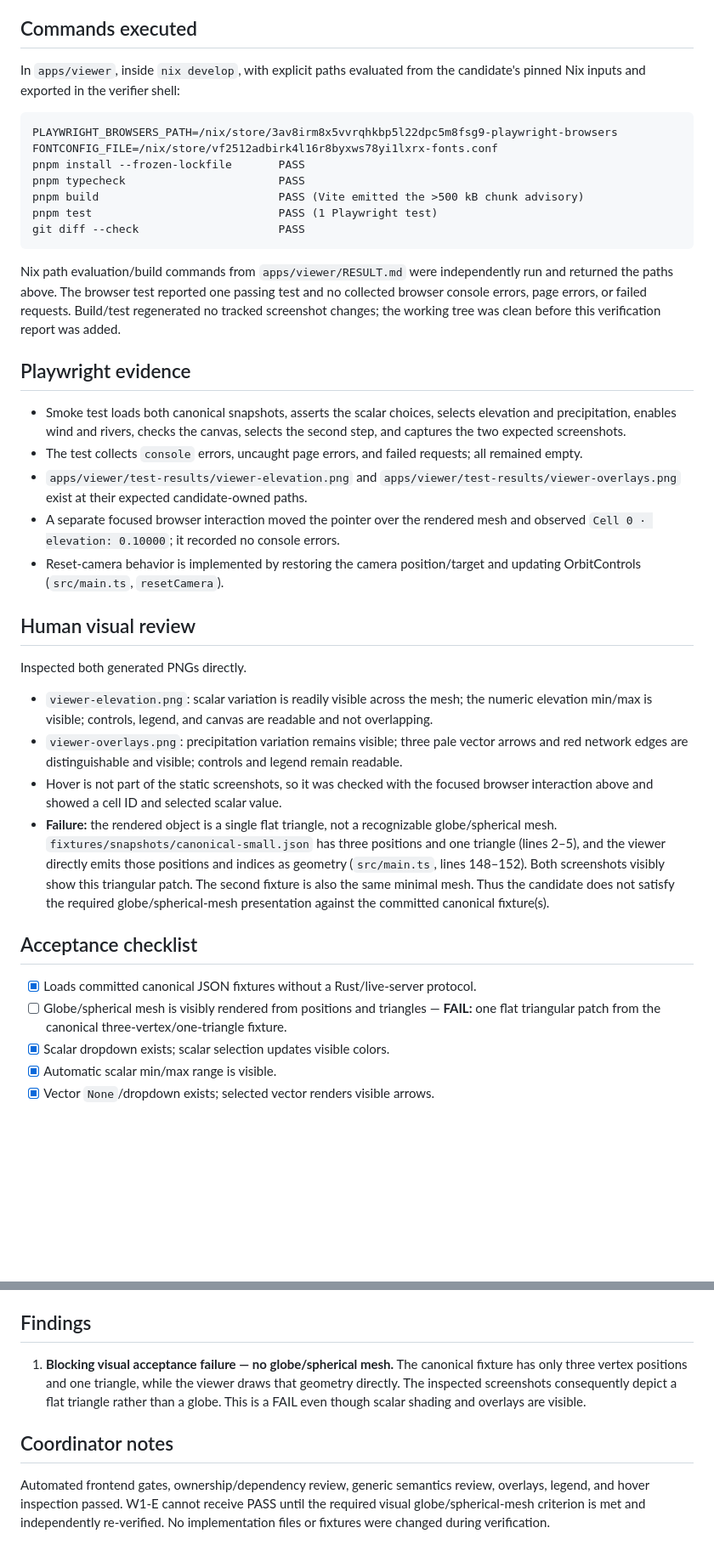
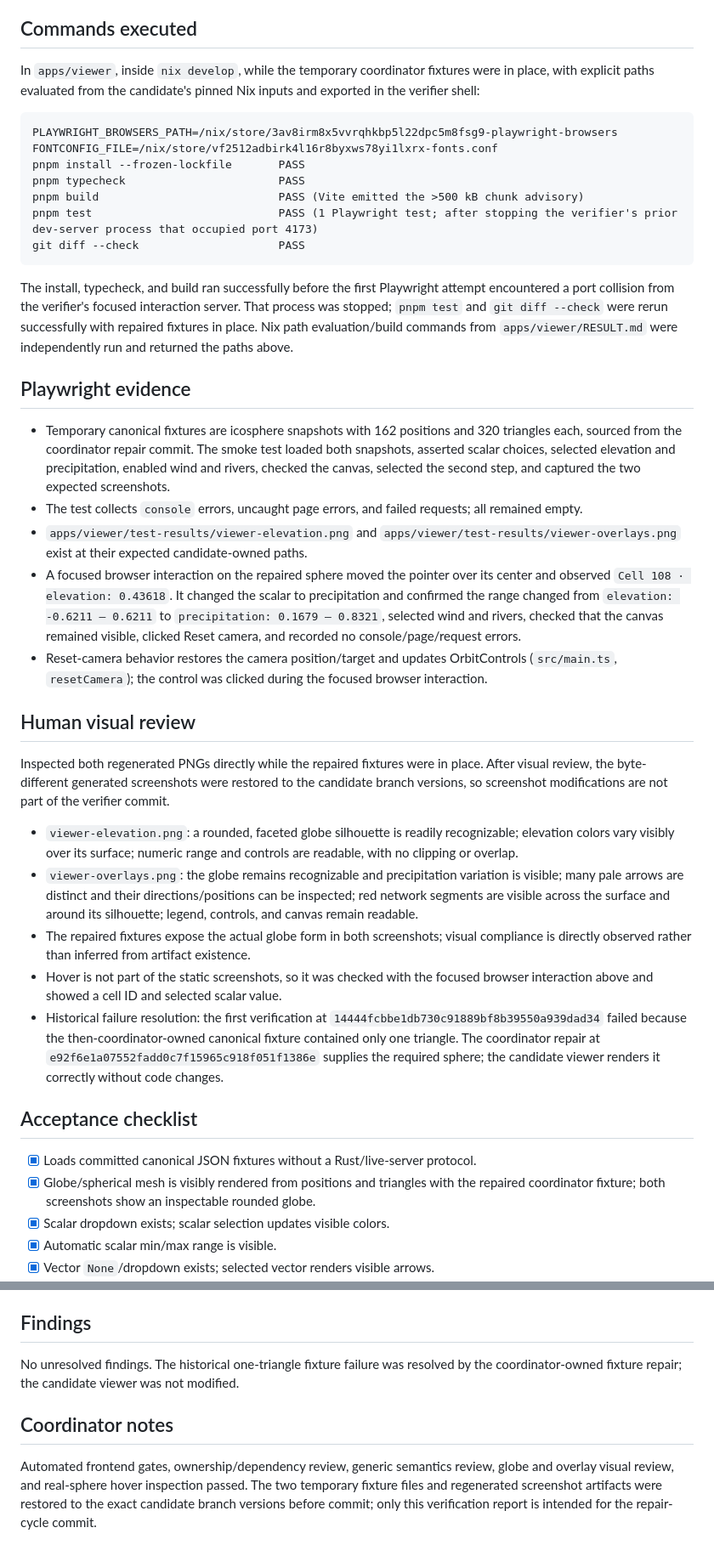
Before and after one commit to blogle/muse, a Markdown page: apps/viewer/VERIFICATION.md, 2 parts joined by grey strips. Shown at 85% size. Drawn GitHub-style; blank space fills up the shorter version.

Commit message:
Reverify Wave 1 browser viewer

````diff
--- a/apps/viewer/VERIFICATION.md
+++ b/apps/viewer/VERIFICATION.md
@@ -28,7 +31,7 @@ FAIL
 
 ## Commands executed
 
-In `apps/viewer`, inside `nix develop`, with explicit paths evaluated from the candidate's pinned Nix inputs and exported in the verifier shell:
+In `apps/viewer`, inside `nix develop`, while the temporary coordinator fixtures were in place, with explicit paths evaluated from the candidate's pinned Nix inputs and exported in the verifier shell:
 
 ```text
 PLAYWRIGHT_BROWSERS_PATH=/nix/store/3av8irm8x5vvrqhkbp5l22dpc5m8fsg9-playwright-browsers
@@ -36,33 +39,34 @@ FONTCONFIG_FILE=/nix/store/vf2512adbirk4l16r8byxws78yi1lxrx-fonts.conf
 pnpm install --frozen-lockfile       PASS
 pnpm typecheck                       PASS
 pnpm build                           PASS (Vite emitted the >500 kB chunk advisory)
-pnpm test                            PASS (1 Playwright test)
+pnpm test                            PASS (1 Playwright test; after stopping the verifier's prior dev-server process that occupied port 4173)
 git diff --check                     PASS
 ```
 
-Nix path evaluation/build commands from `apps/viewer/RESULT.md` were independently run and returned the paths above. The browser test reported one passing test and no collected browser console errors, page errors, or failed requests. Build/test regenerated no tracked screenshot changes; the working tree was clean before this verification report was added.
+The install, typecheck, and build ran successfully before the first Playwright attempt encountered a port collision from the verifier's focused interaction server. That process was stopped; `pnpm test` and `git diff --check` were rerun successfully with repaired fixtures in place. Nix path evaluation/build commands from `apps/viewer/RESULT.md` were independently run and returned the paths above.
 
 ## Playwright evidence
 
-- Smoke test loads both canonical snapshots, asserts the scalar choices, selects elevation and precipitation, enables wind and rivers, checks the canvas, selects the second step, and captures the two expected screenshots.
+- Temporary canonical fixtures are icosphere snapshots with 162 positions and 320 triangles each, sourced from the coordinator repair commit. The smoke test loaded both snapshots, asserted scalar choices, selected elevation and precipitation, enabled wind and rivers, checked the canvas, selected the second step, and captured the two expected screenshots.
 - The test collects `console` errors, uncaught page errors, and failed requests; all remained empty.
 - `apps/viewer/test-results/viewer-elevation.png` and `apps/viewer/test-results/viewer-overlays.png` exist at their expected candidate-owned paths.
-- A separate focused browser interaction moved the pointer over the rendered mesh and observed `Cell 0 · elevation: 0.10000`; it recorded no console errors.
-- Reset-camera behavior is implemented by restoring the camera position/target and updating OrbitControls (`src/main.ts`, `resetCamera`).
+- A focused browser interaction on the repaired sphere moved the pointer over its center and observed `Cell 108 · elevation: 0.43618`. It changed the scalar to precipitation and confirmed the range changed from `elevation: -0.6211 — 0.6211` to `precipitation: 0.1679 — 0.8321`, selected wind and rivers, checked that the canvas remained visible, clicked Reset camera, and recorded no console/page/request errors.
+- Reset-camera behavior restores the camera position/target and updates OrbitControls (`src/main.ts`, `resetCamera`); the control was clicked during the focused browser interaction.
 
 ## Human visual review
 
-Inspected both generated PNGs directly.
+Inspected both regenerated PNGs directly while the repaired fixtures were in place. After visual review, the byte-different generated screenshots were restored to the candidate branch versions, so screenshot modifications are not part of the verifier commit.
 
-- `viewer-elevation.png`: scalar variation is readily visible across the mesh; the numeric elevation min/max is visible; controls, legend, and canvas are readable and not overlapping.
-- `viewer-overlays.png`: precipitation variation remains visible; three pale vector arrows and red network edges are distinguishable and visible; controls and legend remain readable.
+- `viewer-elevation.png`: a rounded, faceted globe silhouette is readily recognizable; elevation colors vary visibly over its surface; numeric range and controls are readable, with no clipping or overlap.
+- `viewer-overlays.png`: the globe remains recognizable and precipitation variation is visible; many pale arrows are distinct and their directions/positions can be inspected; red network segments are visible across the surface and around its silhouette; legend, controls, and canvas remain readable.
+- The repaired fixtures expose the actual globe form in both screenshots; visual compliance is directly observed rather than inferred from artifact existence.
 - Hover is not part of the static screenshots, so it was checked with the focused browser interaction above and showed a cell ID and selected scalar value.
-- **Failure:** the rendered object is a single flat triangle, not a recognizable globe/spherical mesh. `fixtures/snapshots/canonical-small.json` has three positions and one triangle (lines 2–5), and the viewer directly emits those positions and indices as geometry (`src/main.ts`, lines 148–152). Both screenshots visibly show this triangular patch. The second fixture is also the same minimal mesh. Thus the candidate does not satisfy the required globe/spherical-mesh presentation against the committed canonical fixture(s).
+- Historical failure resolution: the first verification at `14444fcbbe1db730c91889bf8b39550a939dad34` failed because the then-coordinator-owned canonical fixture contained only one triangle. The coordinator repair at `e92f6e1a07552fadd0c7f15965c918f051f1386e` supplies the required sphere; the candidate viewer renders it correctly without code changes.
 
 ## Acceptance checklist
 
 - [x] Loads committed canonical JSON fixtures without a Rust/live-server protocol.
-- [ ] Globe/spherical mesh is visibly rendered from positions and triangles — **FAIL:** one flat triangular patch from the canonical three-vertex/one-triangle fixture.
+- [x] Globe/spherical mesh is visibly rendered from positions and triangles with the repaired coordinator fixture; both screenshots show an inspectable rounded globe.
 - [x] Scalar dropdown exists; scalar selection updates visible colors.
 - [x] Automatic scalar min/max range is visible.
 - [x] Vector `None`/dropdown exists; selected vector renders visible arrows.
@@ -76,8 +80,8 @@ Inspected both generated PNGs directly.
 
 ## Findings
 
-1. **Blocking visual acceptance failure — no globe/spherical mesh.** The canonical fixture has only three vertex positions and one triangle, while the viewer draws that geometry directly. The inspected screenshots consequently depict a flat triangle rather than a globe. This is a FAIL even though scalar shading and overlays are visible.
+No unresolved findings. The historical one-triangle fixture failure was resolved by the coordinator-owned fixture repair; the candidate viewer was not modified.
 
 ## Coordinator notes
 
-Automated frontend gates, ownership/dependency review, generic semantics review, overlays, legend, and hover inspection passed. W1-E cannot receive PASS until the required visual globe/spherical-mesh criterion is met and independently re-verified. No implementation files or fixtures were changed during verification.
+Automated frontend gates, ownership/dependency review, generic semantics review, globe and overlay visual review, and real-sphere hover inspection passed. The two temporary fixture files and regenerated screenshot artifacts were restored to the exact candidate branch versions before commit; only this verification report is intended for the repair-cycle commit.
````
Also changed, not shown: other parts of apps/viewer/VERIFICATION.md (+4 -1 lines).
